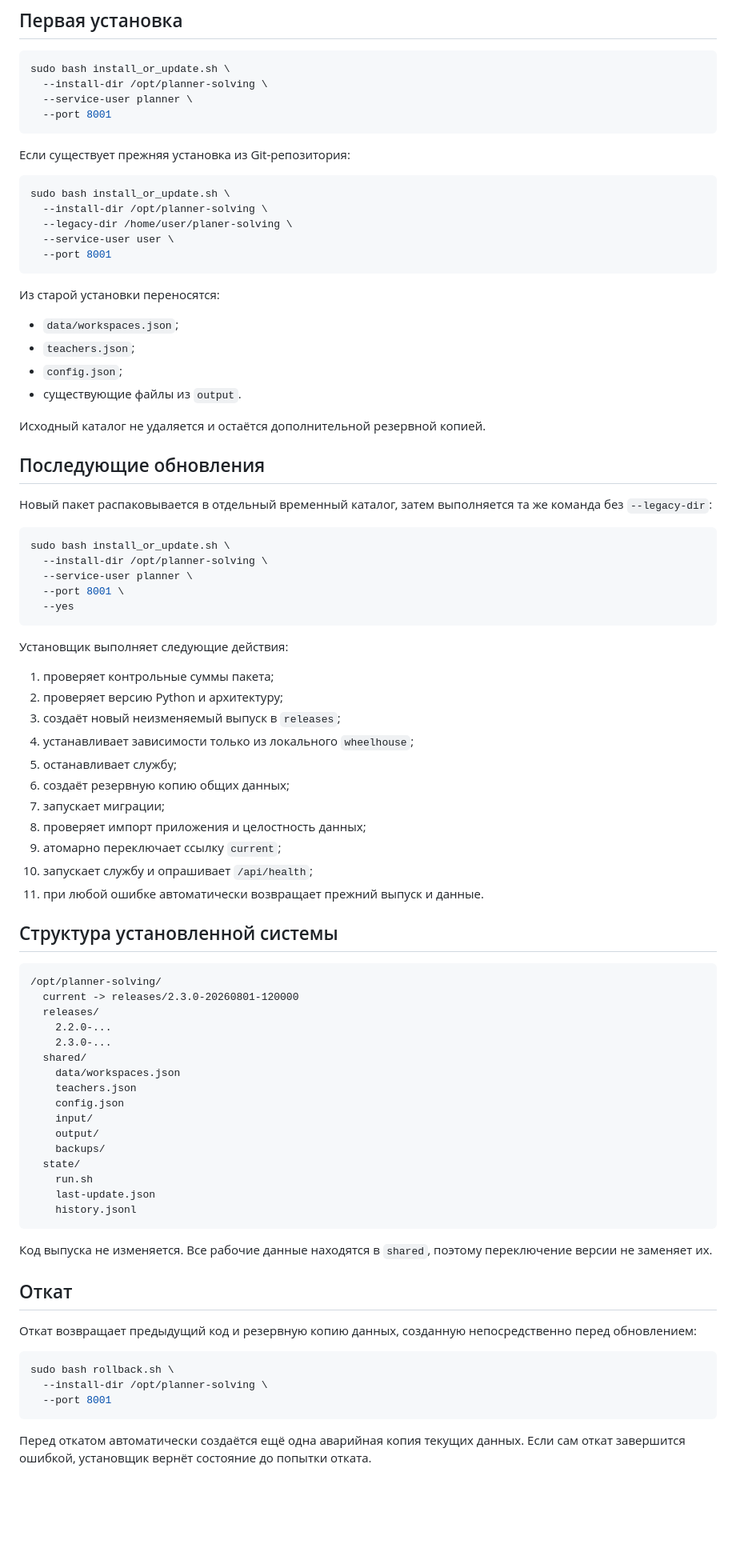
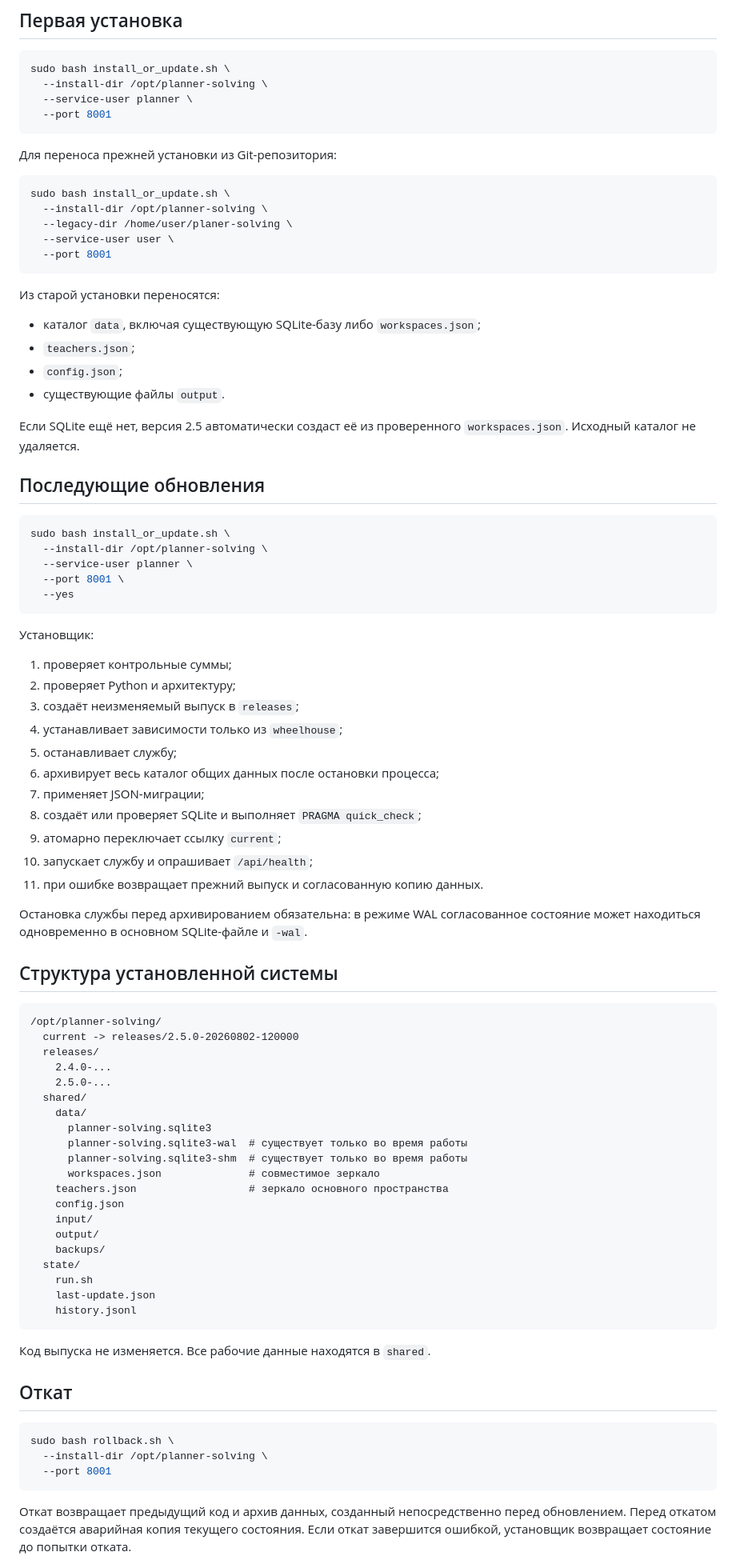
Before and after one commit to f2re/planer-solving, a Markdown page: docs/OFFLINE_UPDATE.md, the part around one of its changes. Shown at 80% size. Drawn GitHub-style; blank space fills up the shorter version.

Commit message:
Обновить офлайн-инструкцию для SQLite

````diff
--- a/docs/OFFLINE_UPDATE.md
+++ b/docs/OFFLINE_UPDATE.md
@@ -79,7 +79,7 @@ sudo bash install_or_update.sh \
   --port 8001
 ```
 
-Если существует прежняя установка из Git-репозитория:
+Для переноса прежней установки из Git-репозитория:
 
 ```bash
 sudo bash install_or_update.sh \
@@ -91,16 +91,14 @@ sudo bash install_or_update.sh \
 
 Из старой установки переносятся:
 
-- `data/workspaces.json`;
+- каталог `data`, включая существующую SQLite-базу либо `workspaces.json`;
 - `teachers.json`;
 - `config.json`;
-- существующие файлы из `output`.
+- существующие файлы `output`.
 
-Исходный каталог не удаляется и остаётся дополнительной резервной копией.
+Если SQLite ещё нет, версия 2.5 автоматически создаст её из проверенного `workspaces.json`. Исходный каталог не удаляется.
 
 ## Последующие обновления
-
-Новый пакет распаковывается в отдельный временный каталог, затем выполняется та же команда без `--legacy-dir`:
 
 ```bash
 sudo bash install_or_update.sh \
@@ -110,31 +108,37 @@ sudo bash install_or_update.sh \
   --yes
 ```
 
-Установщик выполняет следующие действия:
+Установщик:
 
-1. проверяет контрольные суммы пакета;
-2. проверяет версию Python и архитектуру;
-3. создаёт новый неизменяемый выпуск в `releases`;
-4. устанавливает зависимости только из локального `wheelhouse`;
+1. проверяет контрольные суммы;
+2. проверяет Python и архитектуру;
+3. создаёт неизменяемый выпуск в `releases`;
+4. устанавливает зависимости только из `wheelhouse`;
 5. останавливает службу;
-6. создаёт резервную копию общих данных;
-7. запускает миграции;
-8. проверяет импорт приложения и целостность данных;
+6. архивирует весь каталог общих данных после остановки процесса;
+7. применяет JSON-миграции;
+8. создаёт или проверяет SQLite и выполняет `PRAGMA quick_check`;
 9. атомарно переключает ссылку `current`;
 10. запускает службу и опрашивает `/api/health`;
-11. при любой ошибке автоматически возвращает прежний выпуск и данные.
+11. при ошибке возвращает прежний выпуск и согласованную копию данных.
+
+Остановка службы перед архивированием обязательна: в режиме WAL согласованное состояние может находиться одновременно в основном SQLite-файле и `-wal`.
 
 ## Структура установленной системы
 
 ```text
 /opt/planner-solving/
-  current -> releases/2.3.0-20260801-120000
+  current -> releases/2.5.0-20260802-120000
   releases/
-    2.2.0-...
-    2.3.0-...
+    2.4.0-...
+    2.5.0-...
   shared/
-    data/workspaces.json
-    teachers.json
+    data/
+      planner-solving.sqlite3
+      planner-solving.sqlite3-wal  # существует только во время работы
+      planner-solving.sqlite3-shm  # существует только во время работы
+      workspaces.json              # совместимое зеркало
+    teachers.json                  # зеркало основного пространства
     config.json
     input/
     output/
@@ -145,11 +149,9 @@ sudo bash install_or_update.sh \
     history.jsonl
 ```
 
-Код выпуска не изменяется. Все рабочие данные находятся в `shared`, поэтому переключение версии не заменяет их.
+Код выпуска не изменяется. Все рабочие данные находятся в `shared`.
 
 ## Откат
-
-Откат возвращает предыдущий код и резервную копию данных, созданную непосредственно перед обновлением:
 
 ```bash
 sudo bash rollback.sh \
@@ -157,5 +159,5 @@ sudo bash rollback.sh \
   --port 8001
 ```
 
-Перед откатом автоматически создаётся ещё одна аварийная копия текущих данных. Если сам откат завершится ошибкой, установщик вернёт состояние до попытки отката.
+Откат возвращает предыдущий код и архив данных, созданный непосредственно перед обновлением. Перед откатом создаётся аварийная копия текущего состояния. Если откат завершится ошибкой, установщик возвращает состояние до попытки отката.
 
````
Also changed, not shown: other parts of docs/OFFLINE_UPDATE.md (+34 -20 lines).
